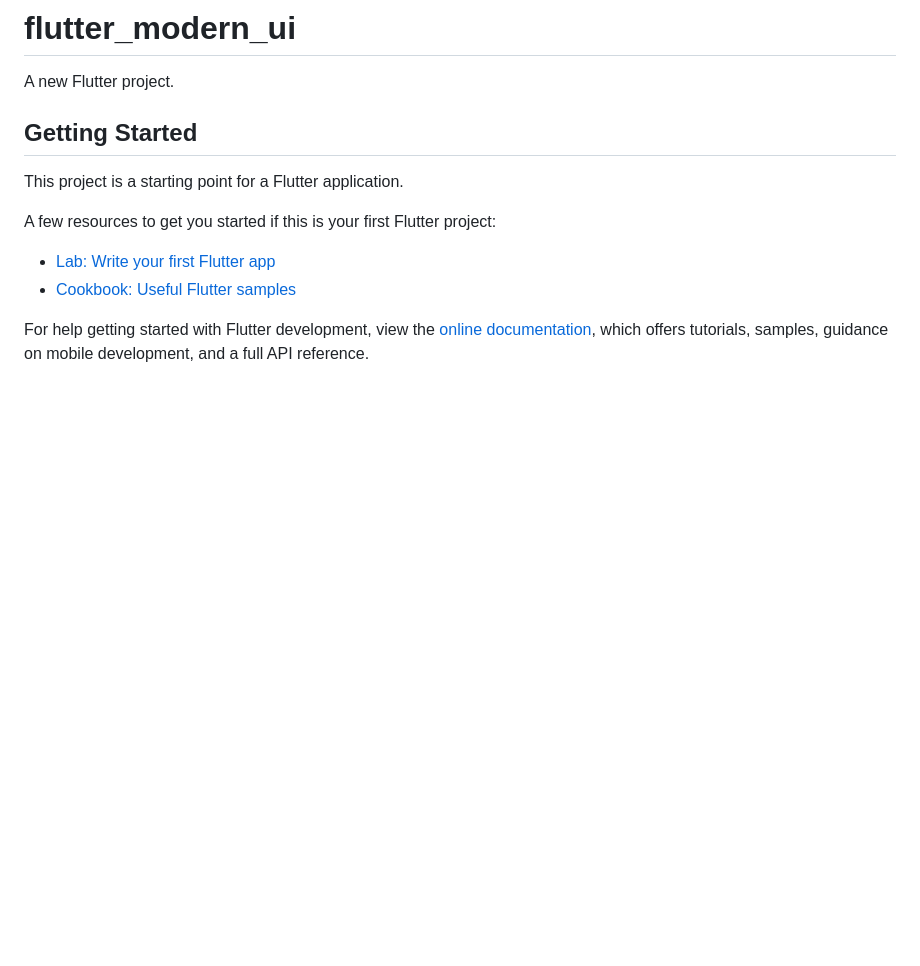
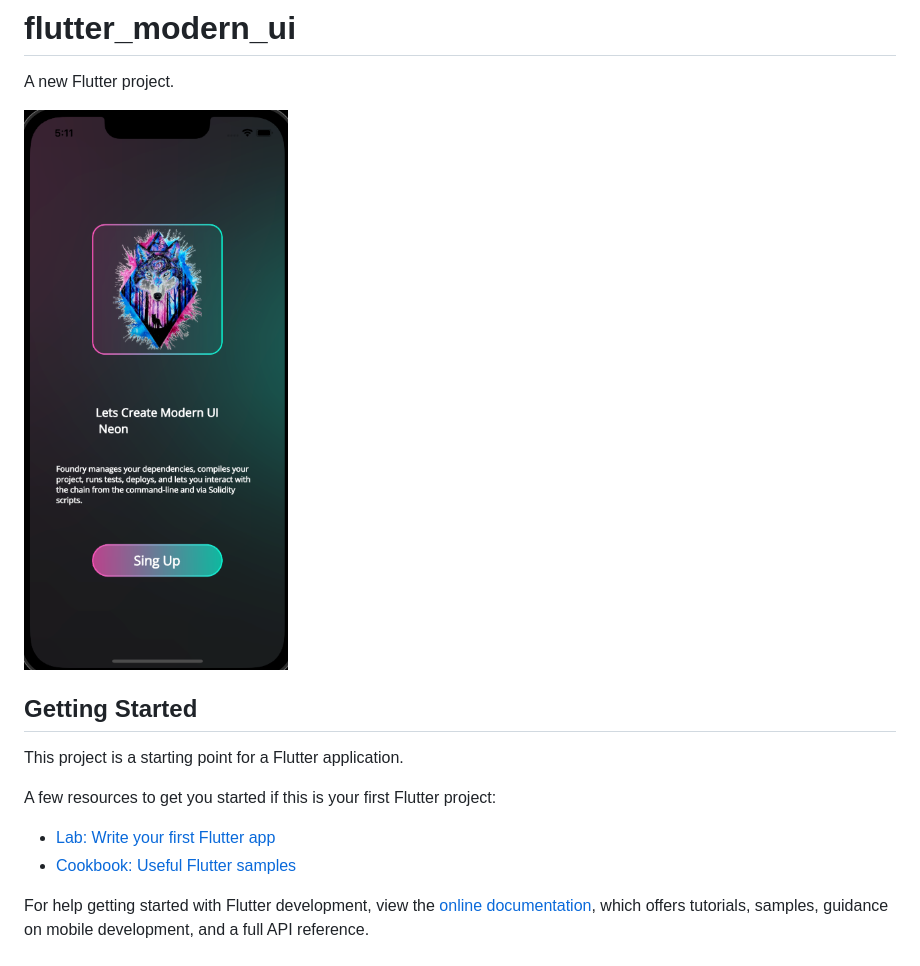
Before and after one commit to yukiyamamuro/flutter_neon_ui, a Markdown page: README.md, the part around the change. GitHub-like rendering; pictures changed too: assets/images/image.png (added); blank space fills up the shorter version.

Commit message:
chore: add image

```diff
--- a/README.md
+++ b/README.md
@@ -1,6 +1,8 @@
 # flutter_modern_ui
 
 A new Flutter project.
+
+![screen Image](assets/images/image.png)
 
 ## Getting Started
 
```
